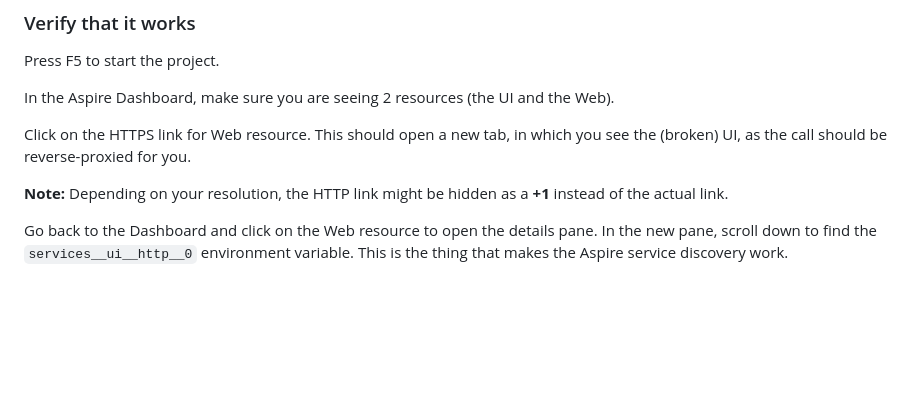
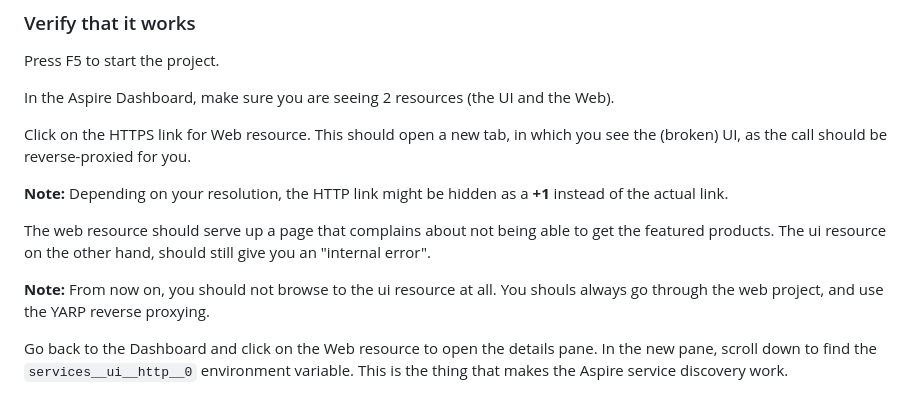
Before and after one commit to ChrisKlug/web-dev-workshop, a Markdown page: labs/lab2/lab2.md, the part around the change. GitHub-like rendering; blank space fills up the shorter version.

Commit message:
More details about expected outcome

```diff
--- a/labs/lab2/lab2.md
+++ b/labs/lab2/lab2.md
@@ -92,6 +92,10 @@ Click on the HTTPS link for Web resource. This should open a new tab, in which y
 
 __Note:__ Depending on your resolution, the HTTP link might be hidden as a __+1__ instead of the actual link.
 
+The web resource should serve up a page that complains about not being able to get the featured products. The ui resource on the other hand, should still give you an "internal error".
+
+__Note:__ From now on, you should not browse to the ui resource at all. You shouls always go through the web project, and use the YARP reverse proxying.
+
 Go back to the Dashboard and click on the Web resource to open the details pane. In the new pane, scroll down to find the `services__ui__http__0` environment variable. This is the thing that makes the Aspire service discovery work.
 
 Next, go to the "Structured Logs" section and select the Web project in the drop-down. This should show you the logs being output from the project.
```
